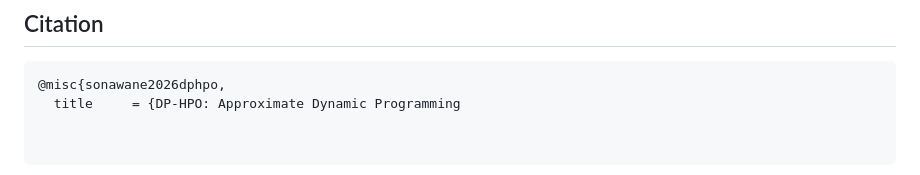
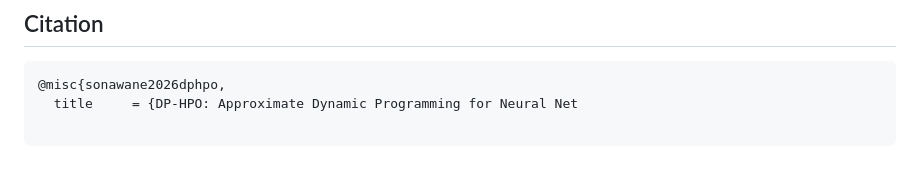
Before and after one commit to kartikjsonawane/dp-hpo, a Markdown page: README.md, the part around the change. Drawn GitHub-style.

Commit message:
fix: citation title on one line, license directly below citation

````diff
--- a/README.md
+++ b/README.md
@@ -169,4 +169,4 @@ dp-hpo/
 
 ```bibtex
 @misc{sonawane2026dphpo,
-  title     = {DP-HPO: Approximate Dynamic Programming
+  title     = {DP-HPO: Approximate Dynamic Programming for Neural Net
````
